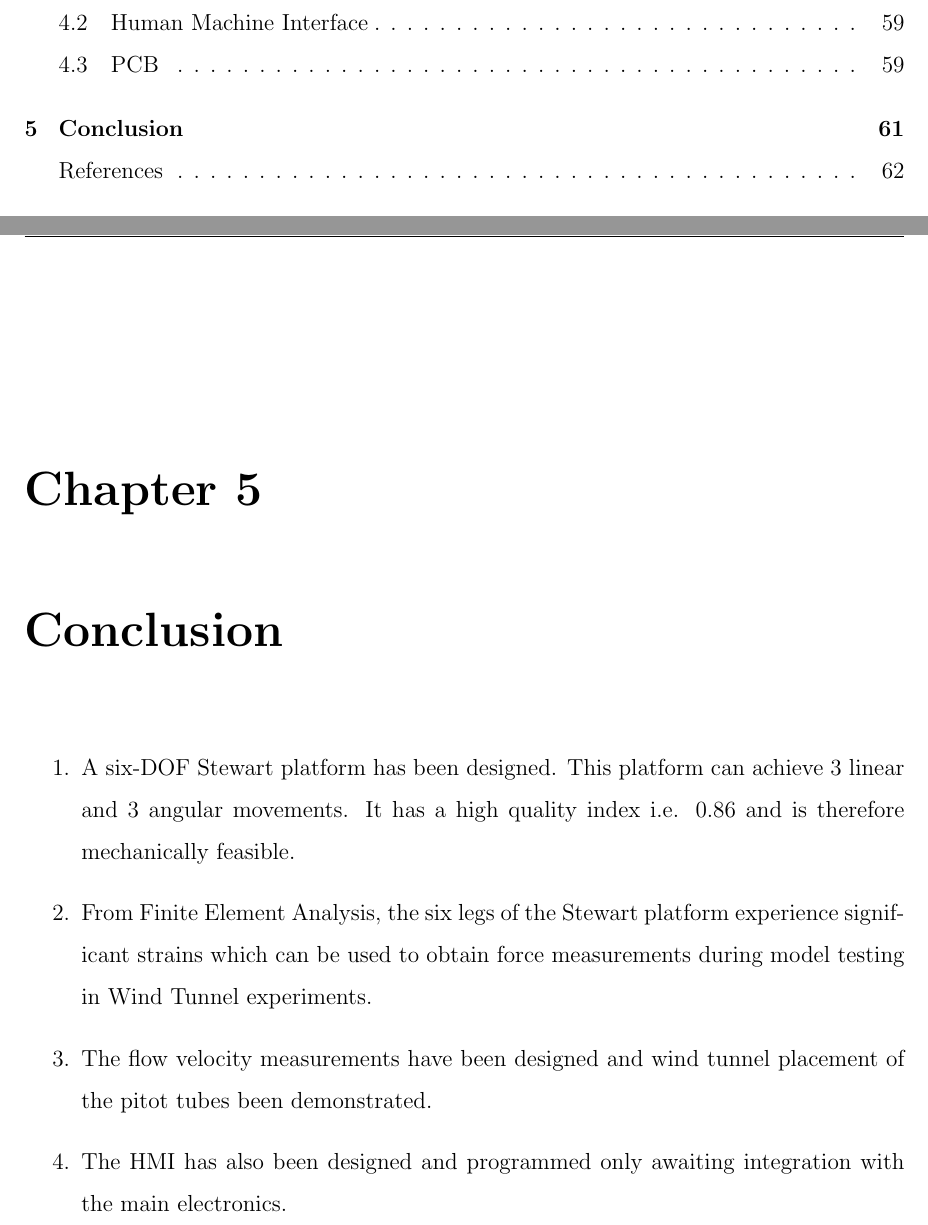
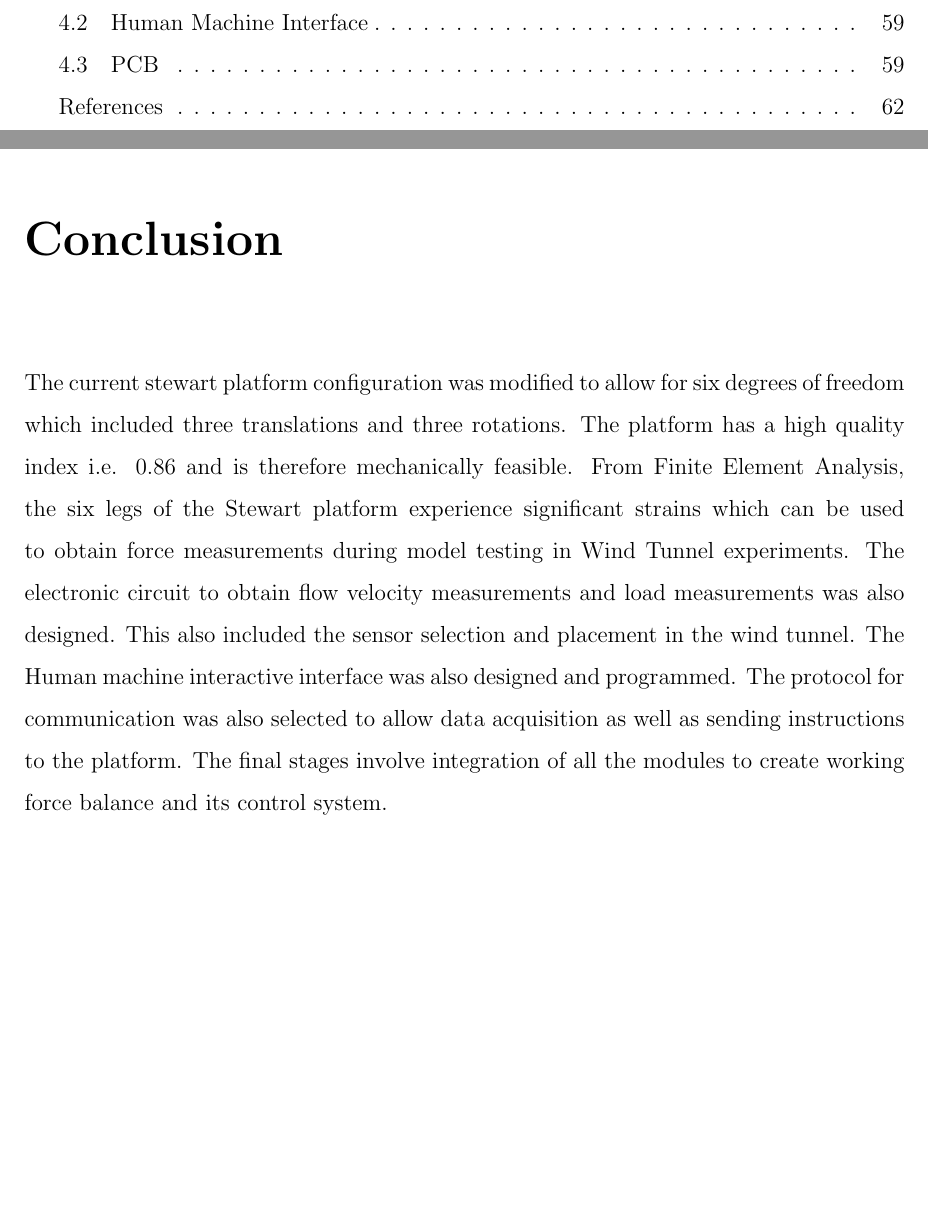
Before and after one commit to SammyOina/stewart-platform, a LaTeX thesis (interim-report/Main_file.tex, which reads interim-report/Files/Chapter5.tex): two parts of pages 6 and 72 of 89, joined at a grey line, cut so that both start at the same text, the shorter picture padded with empty space. Compiled offline with pdfLaTeX.

Commit message:
fix(conclusion) remove enumeration give more detail

```diff
--- a/interim-report/Files/Chapter5.tex
+++ b/interim-report/Files/Chapter5.tex
@@ -1,7 +1,6 @@
-\chapter{Conclusion}
-\begin{enumerate}
-\item A six-DOF Stewart platform has been designed. This platform can achieve 3 linear and 3 angular movements. It has a high quality index i.e. 0.86 and is therefore mechanically feasible.
-\item From Finite Element Analysis, the six legs of the Stewart platform experience significant strains which can be used to obtain force measurements during model testing in Wind Tunnel experiments.
-\item The flow velocity measurements have been designed and wind tunnel placement of the pitot tubes been demonstrated.
-\item The HMI has also been designed and programmed only awaiting integration with the main electronics.
-\end{enumerate}
+\chapter*{Conclusion}
+The current stewart platform configuration was modified to allow for six degrees of freedom which included three translations and three rotations.
+The platform has a high quality index i.e. 0.86 and is therefore mechanically feasible. From Finite Element Analysis, the six legs of the Stewart platform experience significant strains which can be used to obtain force measurements during model testing in Wind Tunnel experiments.
+The electronic circuit to obtain flow velocity measurements and load measurements was also designed. This also included the sensor selection and placement in the wind tunnel.
+The Human machine interactive interface was also designed and programmed. The protocol for communication was also selected to allow data acquisition as well as sending instructions to the platform.
+The final stages involve integration of all the modules to create working force balance and its control system.
```
